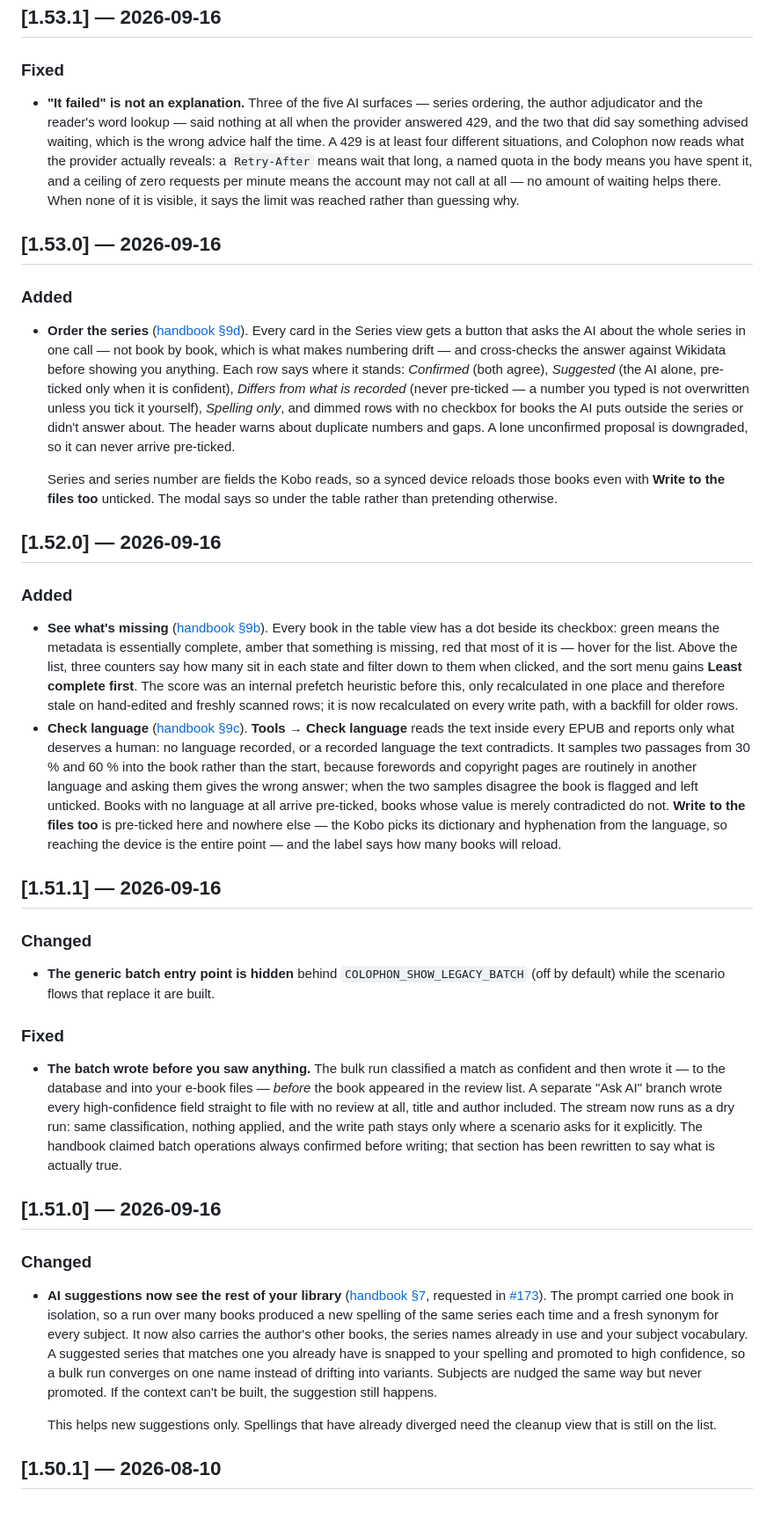
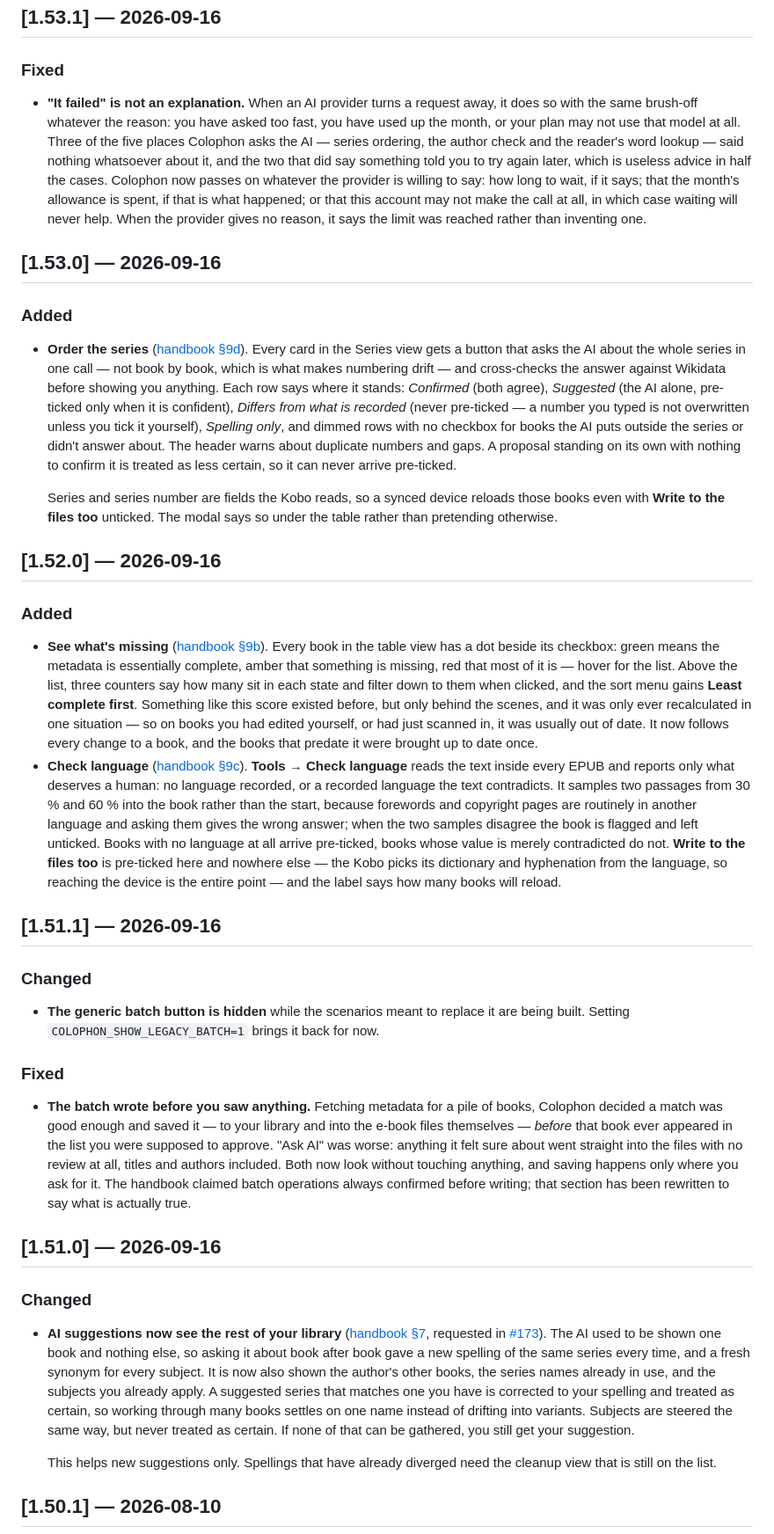
Before and after one commit to cgillinger/colophon, a Markdown page: CHANGELOG.md, the part around one of its changes. Shown at 88% size. Drawn GitHub-style; blank space fills up the shorter version.

```diff
--- a/CHANGELOG.md
+++ b/CHANGELOG.md
@@ -253,15 +263,18 @@ Per-release detail follows.
 ## [1.53.1] — 2026-09-16
 
 ### Fixed
-- **"It failed" is not an explanation.** Three of the five AI surfaces — series
-  ordering, the author adjudicator and the reader's word lookup — said nothing
-  at all when the provider answered 429, and the two that did say something
-  advised waiting, which is the wrong advice half the time. A 429 is at least
-  four different situations, and Colophon now reads what the provider actually
-  reveals: a `Retry-After` means wait that long, a named quota in the body
-  means you have spent it, and a ceiling of zero requests per minute means the
-  account may not call at all — no amount of waiting helps there. When none of
-  it is visible, it says the limit was reached rather than guessing why.
+- **"It failed" is not an explanation.** When an AI provider turns a request
+  away, it does so with the same brush-off whatever the reason: you have asked
+  too fast, you have used up the month, or your plan may not use that model at
+  all. Three of the five places Colophon asks the AI — series ordering, the
+  author check and the reader's word lookup — said nothing whatsoever about
+  it, and the two that did say something told you to try again later, which is
+  useless advice in half the cases. Colophon now passes on whatever the
+  provider is willing to say: how long to wait, if it says; that the month's
+  allowance is spent, if that is what happened; or that this account may not
+  make the call at all, in which case waiting will never help. When the
+  provider gives no reason, it says the limit was reached rather than
+  inventing one.
 
 ## [1.53.0] — 2026-09-16
 
@@ -275,8 +288,8 @@ Per-release detail follows.
   (never pre-ticked — a number you typed is not overwritten unless you tick it
   yourself), *Spelling only*, and dimmed rows with no checkbox for books the AI
   puts outside the series or didn't answer about. The header warns about
-  duplicate numbers and gaps. A lone unconfirmed proposal is downgraded, so it
-  can never arrive pre-ticked.
+  duplicate numbers and gaps. A proposal standing on its own with nothing to
+  confirm it is treated as less certain, so it can never arrive pre-ticked.
 
   Series and series number are fields the Kobo reads, so a synced device
   reloads those books even with **Write to the files too** unticked. The modal
@@ -290,10 +303,11 @@ Per-release detail follows.
   metadata is essentially complete, amber that something is missing, red that
   most of it is — hover for the list. Above the list, three counters say how
   many sit in each state and filter down to them when clicked, and the sort
-  menu gains **Least complete first**. The score was an internal prefetch
-  heuristic before this, only recalculated in one place and therefore stale on
-  hand-edited and freshly scanned rows; it is now recalculated on every write
-  path, with a backfill for older rows.
+  menu gains **Least complete first**. Something like this score existed
+  before, but only behind the scenes, and it was only ever recalculated in one
+  situation — so on books you had edited yourself, or had just scanned in, it
+  was usually out of date. It now follows every change to a book, and the
+  books that predate it were brought up to date once.
 - **Check language** ([handbook §9c](docs/handbook-en.md#9c-checking-language)).
   **Tools → Check language** reads the text inside every EPUB and reports only
   what deserves a human: no language recorded, or a recorded language the text
@@ -309,34 +323,35 @@ Per-release detail follows.
 ## [1.51.1] — 2026-09-16
 
 ### Changed
-- **The generic batch entry point is hidden** behind `COLOPHON_SHOW_LEGACY_BATCH`
-  (off by default) while the scenario flows that replace it are built.
+- **The generic batch button is hidden** while the scenarios meant to replace
+  it are being built. Setting `COLOPHON_SHOW_LEGACY_BATCH=1` brings it back
+  for now.
 
 ### Fixed
-- **The batch wrote before you saw anything.** The bulk run classified a match
-  as confident and then wrote it — to the database and into your e-book files —
-  *before* the book appeared in the review list. A separate "Ask AI" branch
-  wrote every high-confidence field straight to file with no review at all,
-  title and author included. The stream now runs as a dry run: same
-  classification, nothing applied, and the write path stays only where a
-  scenario asks for it explicitly. The handbook claimed batch operations always
-  confirmed before writing; that section has been rewritten to say what is
-  actually true.
+- **The batch wrote before you saw anything.** Fetching metadata for a pile of
+  books, Colophon decided a match was good enough and saved it — to your
+  library and into the e-book files themselves — *before* that book ever
+  appeared in the list you were supposed to approve. "Ask AI" was worse:
+  anything it felt sure about went straight into the files with no review at
+  all, titles and authors included. Both now look without touching anything,
+  and saving happens only where you ask for it. The handbook claimed batch
+  operations always confirmed before writing; that section has been rewritten
+  to say what is actually true.
 
 ## [1.51.0] — 2026-09-16
 
 ### Changed
 - **AI suggestions now see the rest of your library**
   ([handbook §7](docs/handbook-en.md#7-ai-features), requested in
-  [#173](https://github.com/cgillinger/colophon/issues/173)). The prompt carried one
-  book in isolation, so a run over many books produced a new spelling of the
-  same series each time and a fresh synonym for every subject. It now also
-  carries the author's other books, the series names already in use and your
-  subject vocabulary. A suggested series that matches one you already have is
-  snapped to your spelling and promoted to high confidence, so a bulk run
-  converges on one name instead of drifting into variants. Subjects are nudged
-  the same way but never promoted. If the context can't be built, the
-  suggestion still happens.
+  [#173](https://github.com/cgillinger/colophon/issues/173)). The AI used to
+  be shown one book and nothing else, so asking it about book after book gave
+  a new spelling of the same series every time, and a fresh synonym for every
+  subject. It is now also shown the author's other books, the series names
+  already in use, and the subjects you already apply. A suggested series that
+  matches one you have is corrected to your spelling and treated as certain,
+  so working through many books settles on one name instead of drifting into
+  variants. Subjects are steered the same way, but never treated as certain.
+  If none of that can be gathered, you still get your suggestion.
 
   This helps new suggestions only. Spellings that have already diverged need
   the cleanup view that is still on the list.
```
Also changed, not shown: other parts of CHANGELOG.md (+75 -63 lines), README.md (+3 -3 lines).
